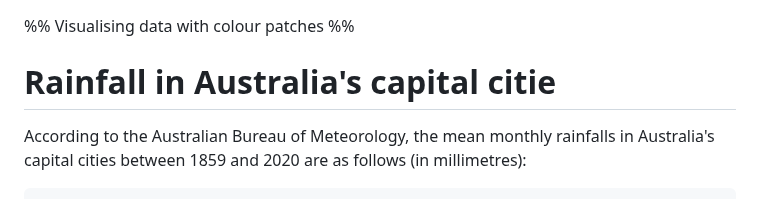
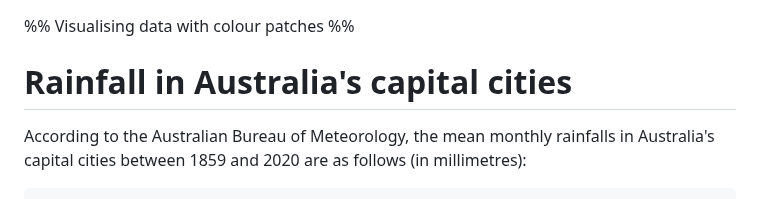
Before and after one commit to mentembyunsw/topics, a Markdown page: ab397239d02f/content.md, the part around the change. Drawn GitHub-style.

````diff
--- a/ab397239d02f/content.md
+++ b/ab397239d02f/content.md
@@ -1,6 +1,6 @@
 %% Visualising data with colour patches %%
 
-# Rainfall in Australia's capital citie
+# Rainfall in Australia's capital cities
 
 According to the Australian Bureau of Meteorology, the mean monthly rainfalls in Australia's capital cities between 1859 and 2020 are as follows (in millimetres):
 ```
````
